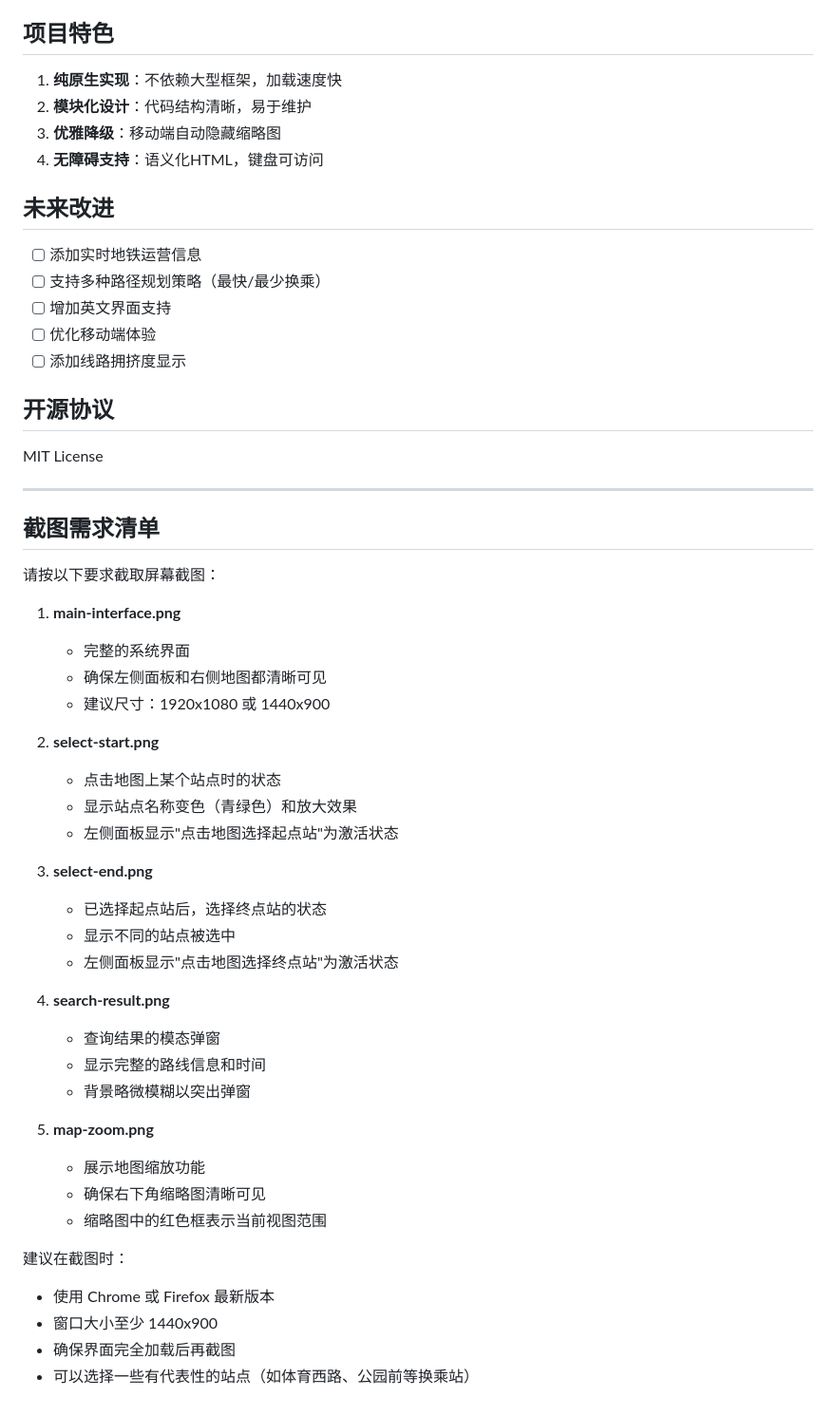
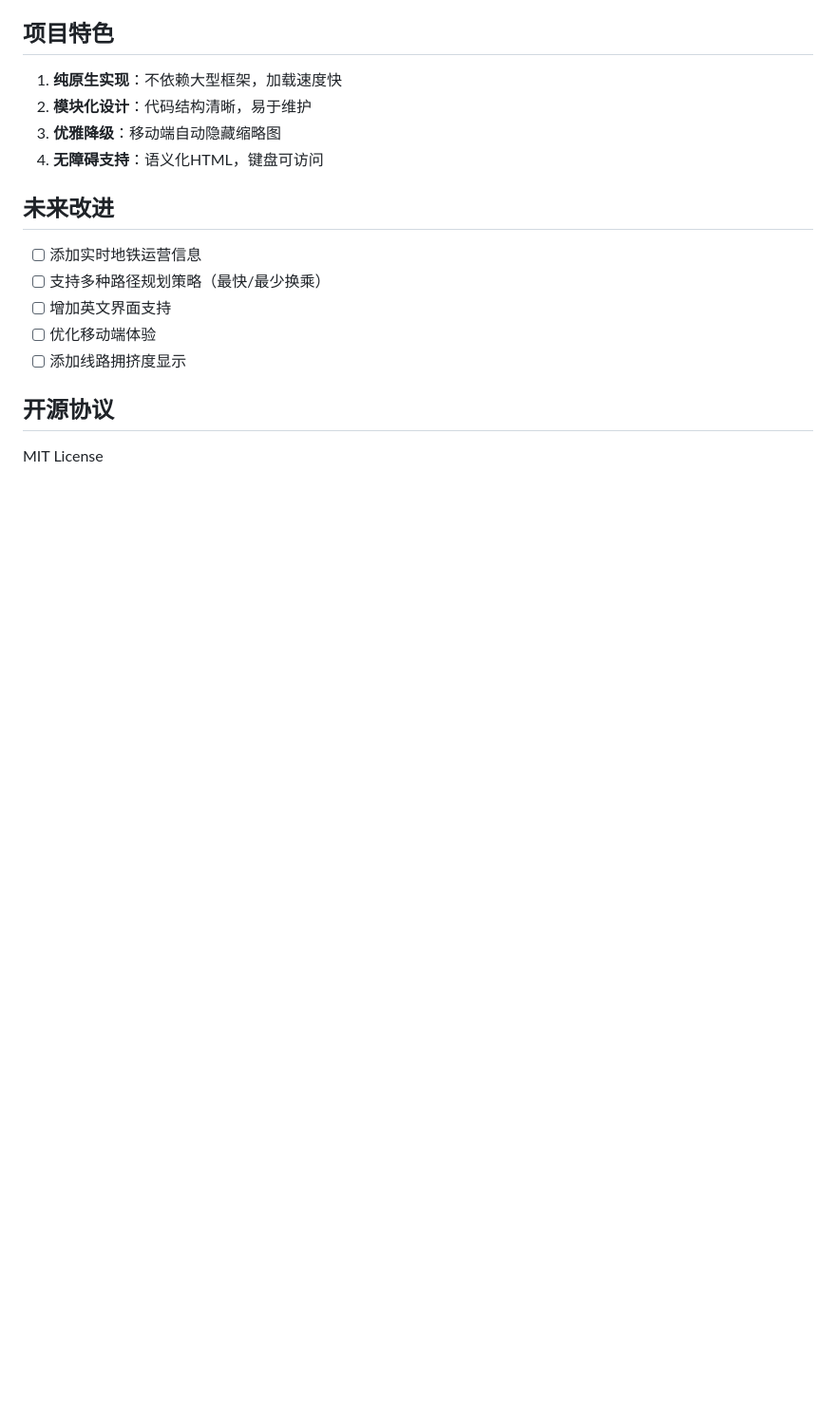
Before and after one commit to XiaoDcs/GuangzhouMetro, a Markdown page: README.md, the part around the change. Shown at 95% size. Drawn GitHub-style; blank space fills up the shorter version.

```diff
--- a/README.md
+++ b/README.md
@@ -178,40 +178,3 @@ lineTerminals.push(newStation);
 ## 开源协议
 
 MIT License
-
----
-
-## 截图需求清单
-
-请按以下要求截取屏幕截图：
-
-1. **main-interface.png**
-   - 完整的系统界面
-   - 确保左侧面板和右侧地图都清晰可见
-   - 建议尺寸：1920x1080 或 1440x900
-
-2. **select-start.png**
-   - 点击地图上某个站点时的状态
-   - 显示站点名称变色（青绿色）和放大效果
-   - 左侧面板显示"点击地图选择起点站"为激活状态
-
-3. **select-end.png**
-   - 已选择起点站后，选择终点站的状态
-   - 显示不同的站点被选中
-   - 左侧面板显示"点击地图选择终点站"为激活状态
-
-4. **search-result.png**
-   - 查询结果的模态弹窗
-   - 显示完整的路线信息和时间
-   - 背景略微模糊以突出弹窗
-
-5. **map-zoom.png**
-   - 展示地图缩放功能
-   - 确保右下角缩略图清晰可见
-   - 缩略图中的红色框表示当前视图范围
-
-建议在截图时：
-- 使用 Chrome 或 Firefox 最新版本
-- 窗口大小至少 1440x900
-- 确保界面完全加载后再截图
-- 可以选择一些有代表性的站点（如体育西路、公园前等换乘站）
```
